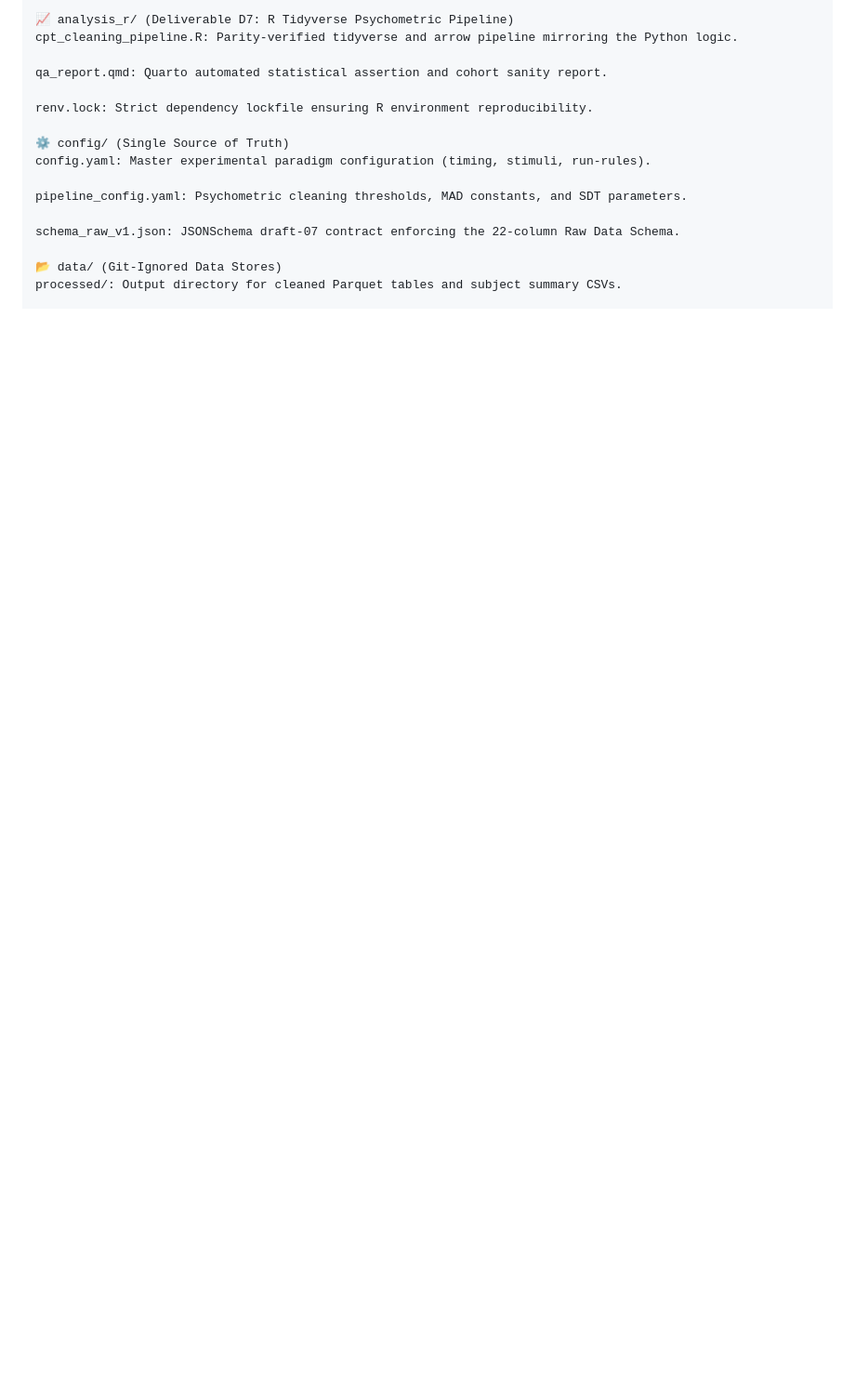
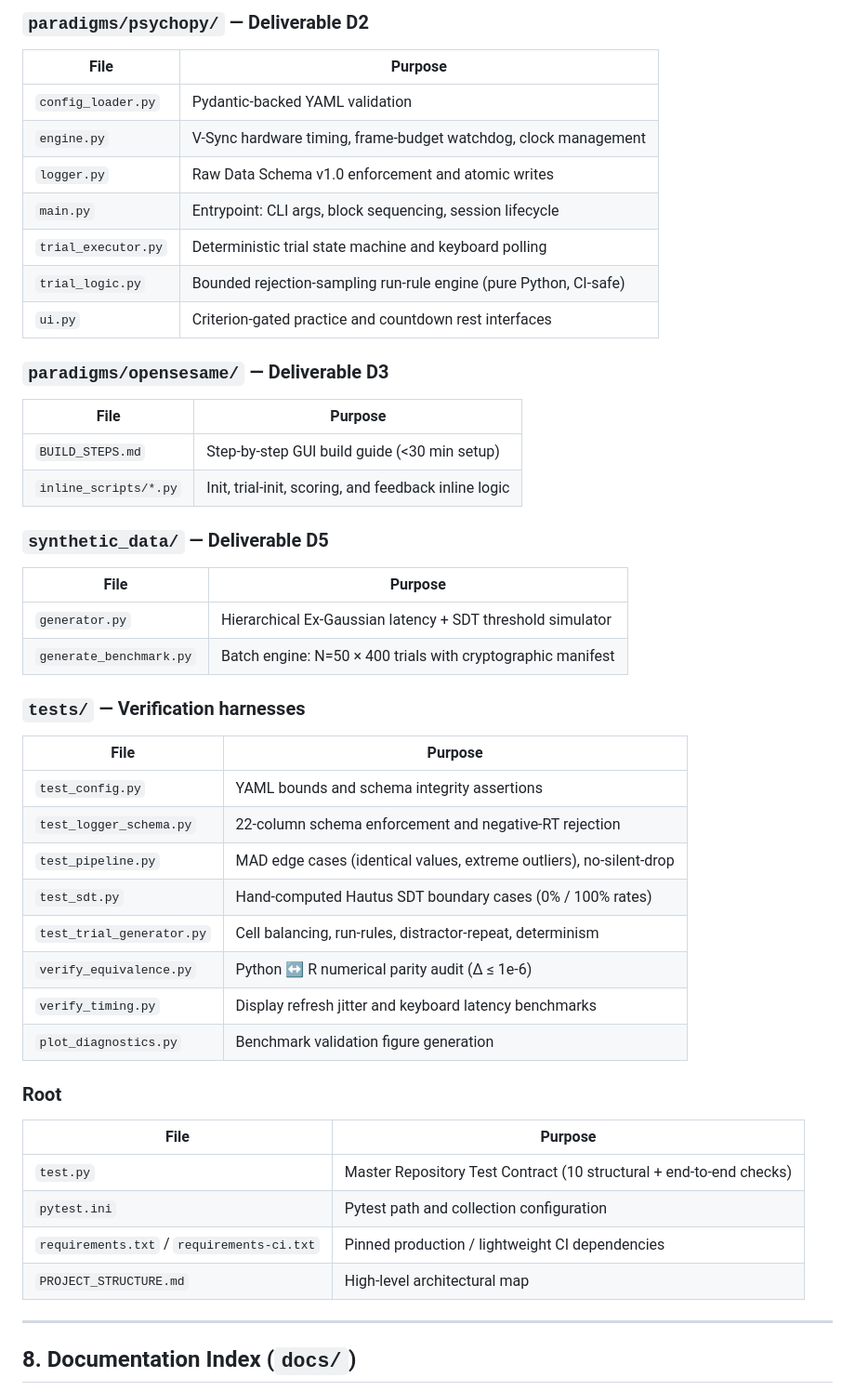
Before and after one commit to Atefeh-Nouri/Behavioral-Paradigm-Design-Psychometric-Pipeline-Preparation, a Markdown page: README.md, the part around one of its changes. Shown at 93% size. Rendered like a GitHub page; blank space fills up the shorter version.

```diff
--- a/README.md
+++ b/README.md
@@ -145,18 +218,48 @@ summarize.py: Aggregates cleaned trials into the 24-column subject-level summary
 
-📈 analysis_r/ (Deliverable D7: R Tidyverse Psychometric Pipeline)
-cpt_cleaning_pipeline.R: Parity-verified tidyverse and arrow pipeline mirroring the Python logic.
+### `paradigms/psychopy/` — Deliverable D2
+| File | Purpose |
+|---|---|
+| `config_loader.py` | Pydantic-backed YAML validation |
+| `engine.py` | V-Sync hardware timing, frame-budget watchdog, clock management |
+| `logger.py` | Raw Data Schema v1.0 enforcement and atomic writes |
+| `main.py` | Entrypoint: CLI args, block sequencing, session lifecycle |
+| `trial_executor.py` | Deterministic trial state machine and keyboard polling |
+| `trial_logic.py` | Bounded rejection-sampling run-rule engine (pure Python, CI-safe) |
+| `ui.py` | Criterion-gated practice and countdown rest interfaces |
 
-qa_report.qmd: Quarto automated statistical assertion and cohort sanity report.
+### `paradigms/opensesame/` — Deliverable D3
+| File | Purpose |
+|---|---|
+| `BUILD_STEPS.md` | Step-by-step GUI build guide (<30 min setup) |
+| `inline_scripts/*.py` | Init, trial-init, scoring, and feedback inline logic |
 
-renv.lock: Strict dependency lockfile ensuring R environment reproducibility.
+### `synthetic_data/` — Deliverable D5
+| File | Purpose |
+|---|---|
+| `generator.py` | Hierarchical Ex-Gaussian latency + SDT threshold simulator |
+| `generate_benchmark.py` | Batch engine: N=50 × 400 trials with cryptographic manifest |
 
-⚙️ config/ (Single Source of Truth)
-config.yaml: Master experimental paradigm configuration (timing, stimuli, run-rules).
+### `tests/` — Verification harnesses
+| File | Purpose |
+|---|---|
+| `test_config.py` | YAML bounds and schema integrity assertions |
+| `test_logger_schema.py` | 22-column schema enforcement and negative-RT rejection |
+| `test_pipeline.py` | MAD edge cases (identical values, extreme outliers), no-silent-drop |
+| `test_sdt.py` | Hand-computed Hautus SDT boundary cases (0% / 100% rates) |
+| `test_trial_generator.py` | Cell balancing, run-rules, distractor-repeat, determinism |
+| `verify_equivalence.py` | Python ↔ R numerical parity audit (Δ ≤ 1e-6) |
+| `verify_timing.py` | Display refresh jitter and keyboard latency benchmarks |
+| `plot_diagnostics.py` | Benchmark validation figure generation |
 
-pipeline_config.yaml: Psychometric cleaning thresholds, MAD constants, and SDT parameters.
+### Root
+| File | Purpose |
+|---|---|
+| `test.py` | Master Repository Test Contract (10 structural + end-to-end checks) |
+| `pytest.ini` | Pytest path and collection configuration |
+| `requirements.txt` / `requirements-ci.txt` | Pinned production / lightweight CI dependencies |
+| `PROJECT_STRUCTURE.md` | High-level architectural map |
 
-schema_raw_v1.json: JSONSchema draft-07 contract enforcing the 22-column Raw Data Schema.
+---
 
-📂 data/ (Git-Ignored Data Stores)
-processed/: Output directory for cleaned Parquet tables and subject summary CSVs.
+## 8. Documentation Index (`docs/`)
 
```
Also changed, not shown: other parts of README.md (+195 -200 lines).
